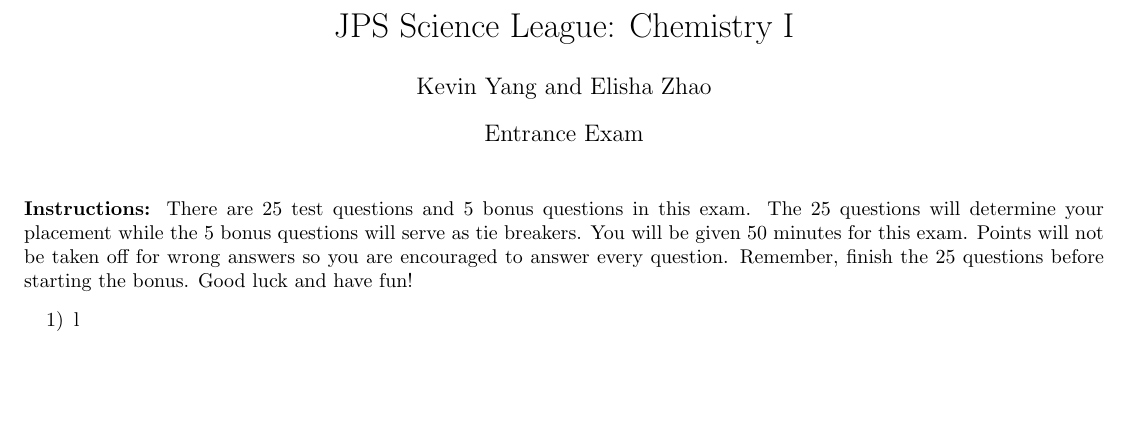
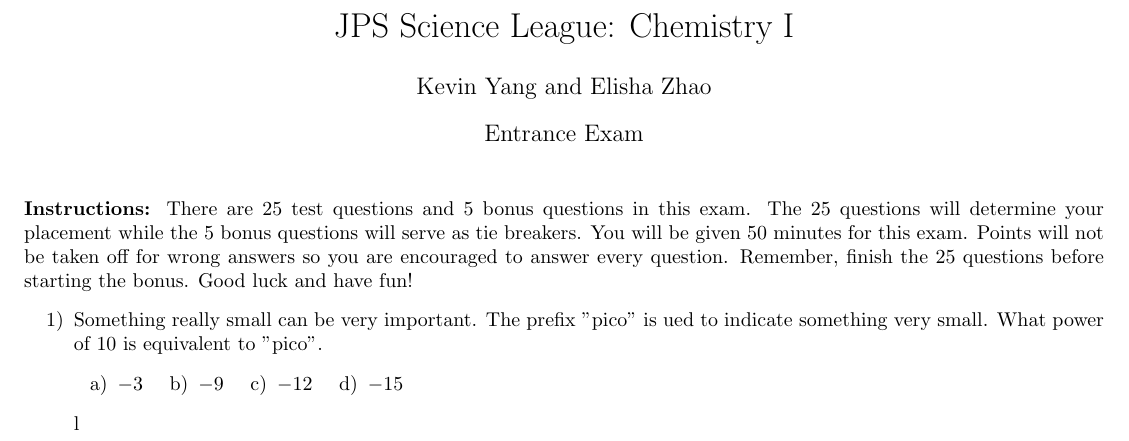
Before and after one commit to Ouroboroz/Science-League, a LaTeX document (Chemistry I/Chemistry I Problems.tex): part of the page, cut so that both start at the same text, the shorter picture padded with empty space. Compiled offline with pdfLaTeX.

Commit message:
Started Chemistry

```diff
--- a/Chemistry I/Chemistry I Problems.tex
+++ b/Chemistry I/Chemistry I Problems.tex
@@ -27,5 +27,15 @@
 	\begin{enumerate}
 		%Question 1: Measurement
 		\item[1)]
+		Something really small can be very important. The prefix "pico" is ued to indicate something very small. What power of $10$ is equivalent to "pico".
+		\begin{enumerate}
+			\item $-3$
+			\inlineitem $-9$
+			\inlineitem $-12$
+			\inlineitem $-15$
+		\end{enumerate}
+		%Question 2: Properties
+		\item[2)]
+
 	l\end{enumerate}
 \end{document}
```
Also changed, not shown: 1 other file.
